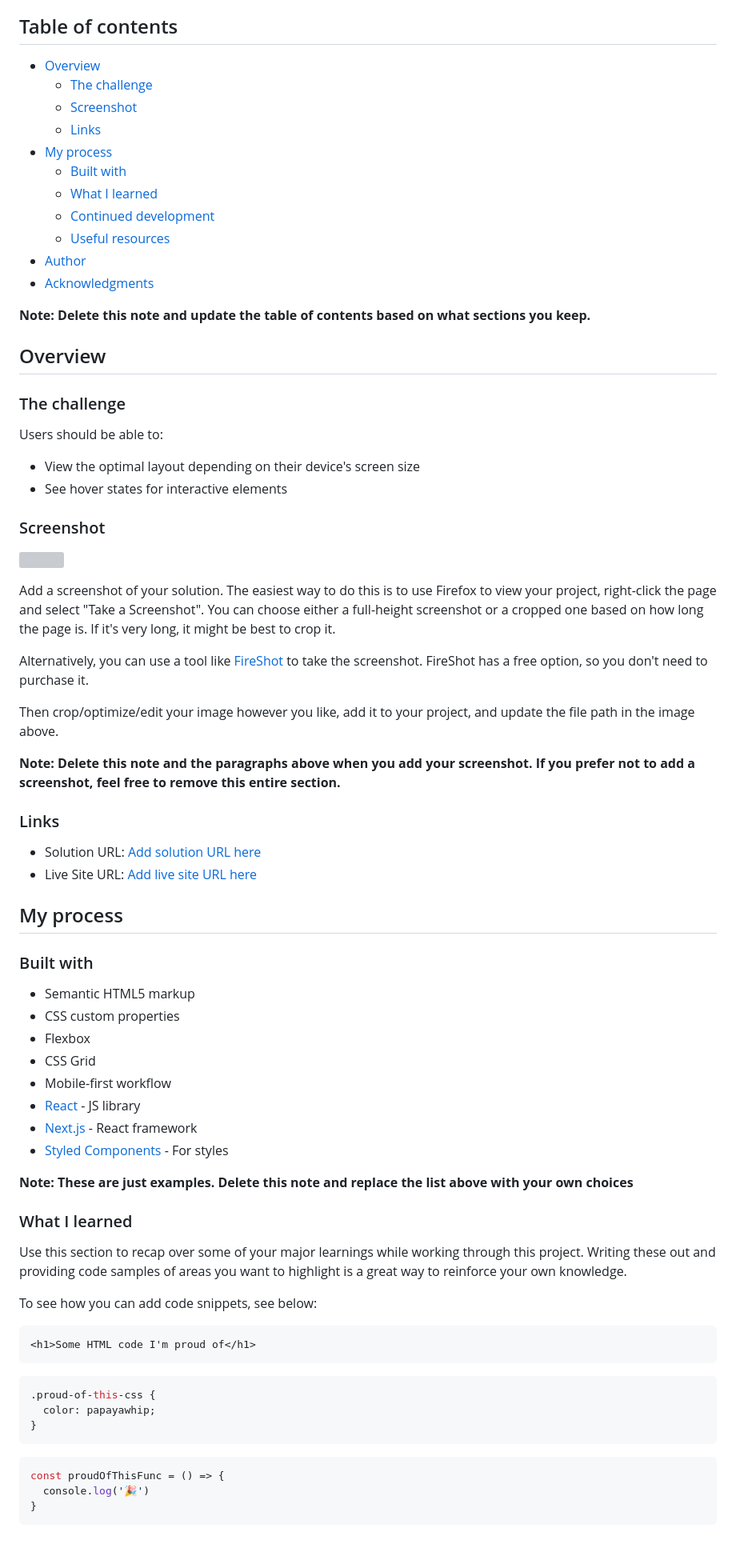
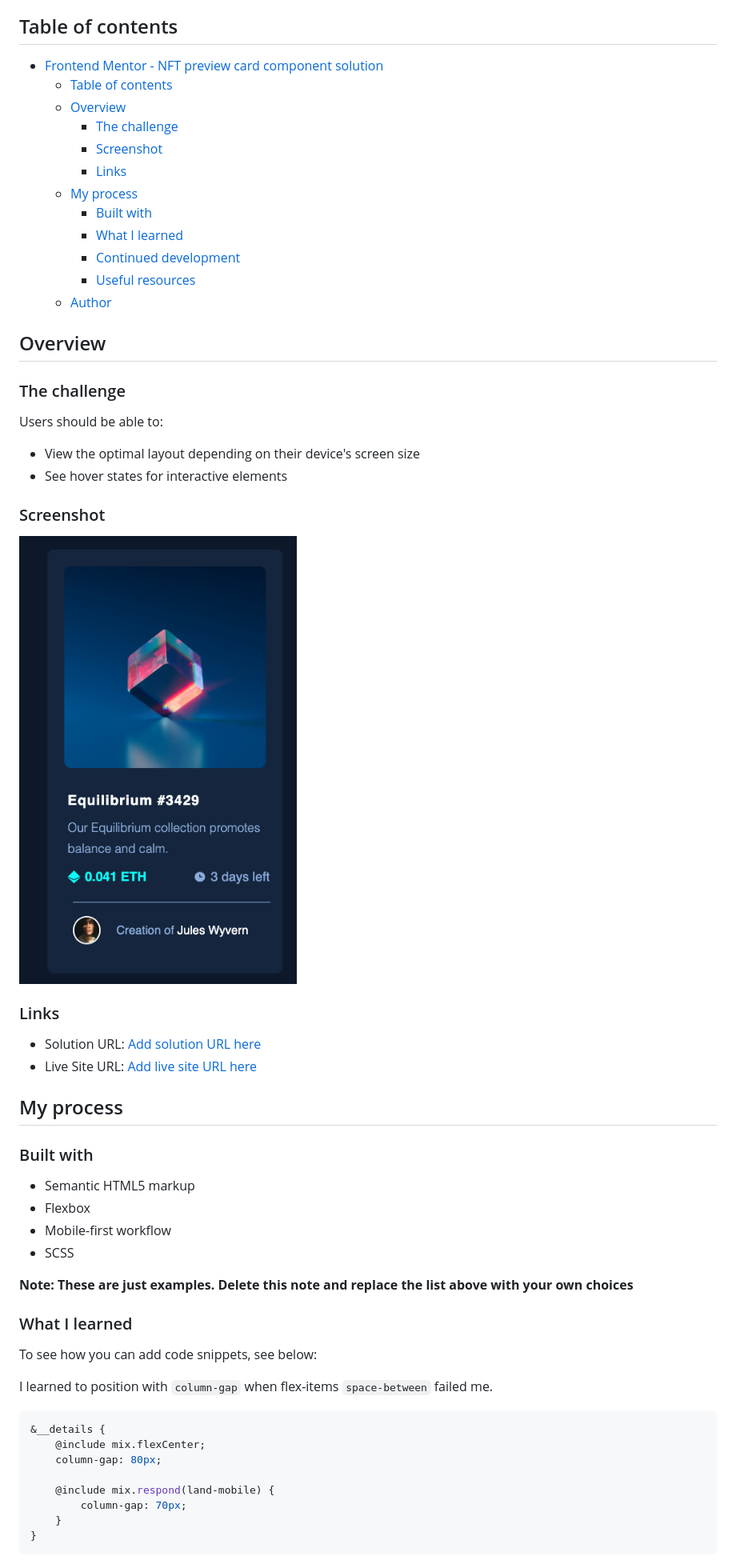
Before and after one commit to BelumS/frontend-mentor-challenges, a Markdown page: nft-card/README-template.md, the part around one of its changes. Shown at 80% size. Rendered like a GitHub page; pictures changed too: nft-card/images/screenshot.png (added); blank space fills up the shorter version; grey boxes are pictures that could not be loaded.

````diff
--- a/nft-card/README-template.md
+++ b/nft-card/README-template.md
@@ -4,19 +4,18 @@ This is a solution to the [NFT preview card component challenge on Frontend Ment
 
 ## Table of contents
 
-- [Overview](#overview)
-  - [The challenge](#the-challenge)
-  - [Screenshot](#screenshot)
-  - [Links](#links)
-- [My process](#my-process)
-  - [Built with](#built-with)
-  - [What I learned](#what-i-learned)
-  - [Continued development](#continued-development)
-  - [Useful resources](#useful-resources)
-- [Author](#author)
-- [Acknowledgments](#acknowledgments)
-
-**Note: Delete this note and update the table of contents based on what sections you keep.**
+- [Frontend Mentor - NFT preview card component solution](#frontend-mentor---nft-preview-card-component-solution)
+  - [Table of contents](#table-of-contents)
+  - [Overview](#overview)
+    - [The challenge](#the-challenge)
+    - [Screenshot](#screenshot)
+    - [Links](#links)
+  - [My process](#my-process)
+    - [Built with](#built-with)
+    - [What I learned](#what-i-learned)
+    - [Continued development](#continued-development)
+    - [Useful resources](#useful-resources)
+  - [Author](#author)
 
 ## Overview
 
@@ -29,15 +28,7 @@ Users should be able to:
 
 ### Screenshot
 
-![](./screenshot.jpg)
-
-Add a screenshot of your solution. The easiest way to do this is to use Firefox to view your project, right-click the page and select "Take a Screenshot". You can choose either a full-height screenshot or a cropped one based on how long the page is. If it's very long, it might be best to crop it.
-
-Alternatively, you can use a tool like [FireShot](https://getfireshot.com/) to take the screenshot. FireShot has a free option, so you don't need to purchase it.
-
-Then crop/optimize/edit your image however you like, add it to your project, and update the file path in the image above.
-
-**Note: Delete this note and the paragraphs above when you add your screenshot. If you prefer not to add a screenshot, feel free to remove this entire section.**
+![](./images/screenshot.png)
 
 ### Links
 
@@ -49,33 +40,26 @@ Then crop/optimize/edit your image however you like, add it to your project, and
 ### Built with
 
 - Semantic HTML5 markup
-- CSS custom properties
 - Flexbox
-- CSS Grid
 - Mobile-first workflow
-- [React](https://reactjs.org/) - JS library
-- [Next.js](https://nextjs.org/) - React framework
-- [Styled Components](https://styled-components.com/) - For styles
+- SCSS
 
 **Note: These are just examples. Delete this note and replace the list above with your own choices**
 
 ### What I learned
 
-Use this section to recap over some of your major learnings while working through this project. Writing these out and providing code samples of areas you want to highlight is a great way to reinforce your own knowledge.
-
 To see how you can add code snippets, see below:
 
-```html
-<h1>Some HTML code I'm proud of</h1>
-```
-```css
-.proud-of-this-css {
-  color: papayawhip;
-}
-```
-```js
-const proudOfThisFunc = () => {
-  console.log('🎉')
+I learned to position with `column-gap` when flex-items `space-between` failed me.
+
+```scss
+&__details {
+    @include mix.flexCenter;
+    column-gap: 80px;
+
+    @include mix.respond(land-mobile) {
+        column-gap: 70px;
+    }
 }
 ```
 
````
Also changed, not shown: other parts of nft-card/README-template.md (+60 -20 lines), 5 other files.
